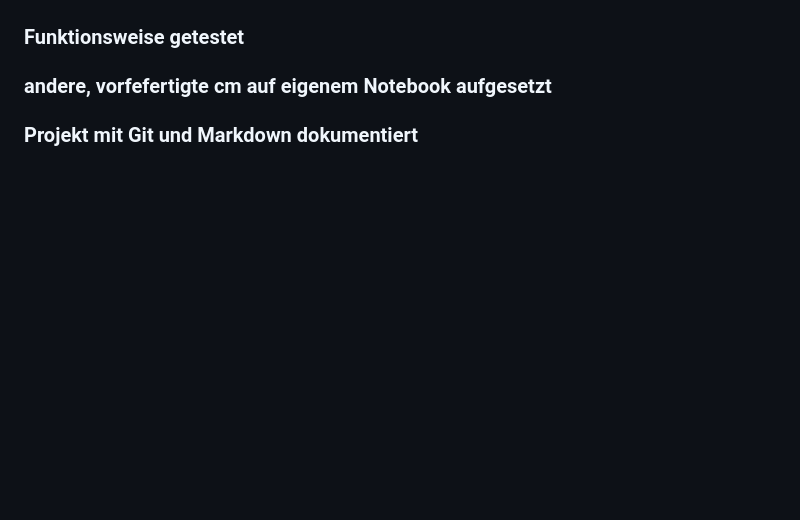
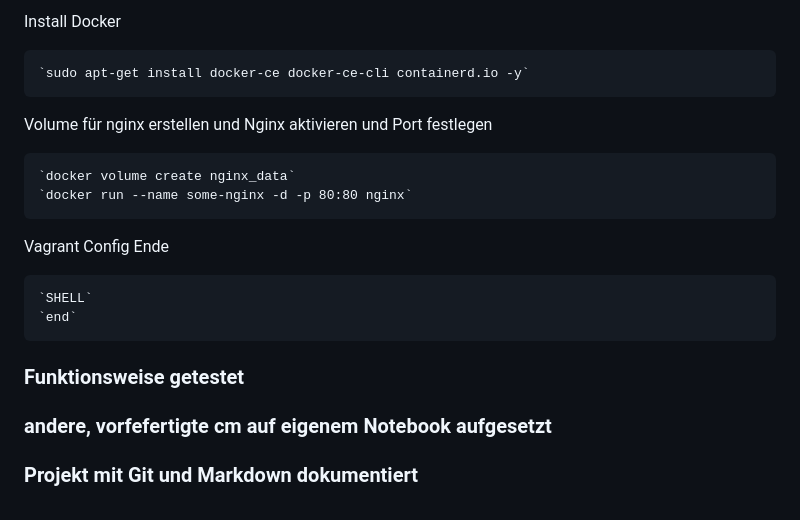
Before and after one commit to Rico17200/M3000R, a Markdown page: LB2/README.md, the part around the change printed below. Rendered like a GitHub page; blank space fills up the shorter version.

```diff
--- a/LB2/README.md
+++ b/LB2/README.md
@@ -74,3 +141,18 @@ Weitere Befehle unter: https://www.vagrantup.com/docs/cli/
+Install Docker
+
+    `sudo apt-get install docker-ce docker-ce-cli containerd.io -y`
+
+
+Volume für nginx erstellen und Nginx aktivieren und Port festlegen
+
+    `docker volume create nginx_data`
+    `docker run --name some-nginx -d -p 80:80 nginx`
+
+
+Vagrant Config Ende
+
+    `SHELL`
+    `end`
 
 ### Funktionsweise getestet
 
```
Also changed, not shown: other parts of LB2/README.md (+67 -0 lines).
